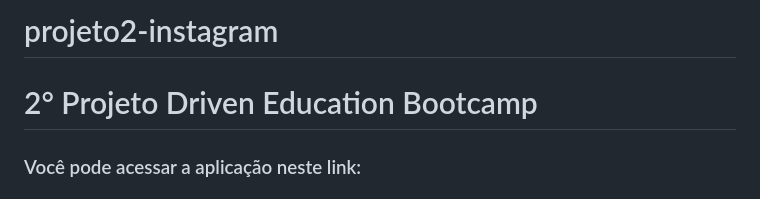
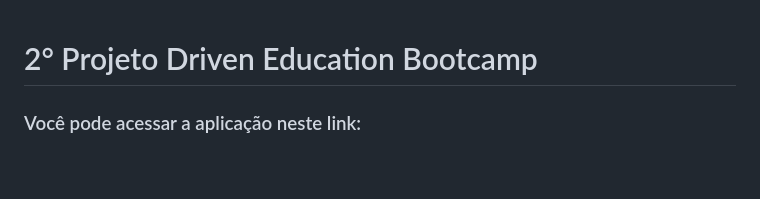
Before and after one commit to FilipeTenedini/p2-Driven-instagramLayout, a Markdown page: README.md, the part around the change. Rendered like a GitHub page; blank space fills up the shorter version.

```diff
--- a/README.md
+++ b/README.md
@@ -1,4 +1,3 @@
-# projeto2-instagram
 # 2° Projeto Driven Education Bootcamp
 ### Você pode acessar a aplicação neste link:
   ### - <a href="https://filipetenedini.github.io/p2-Driven-instagramLayout/">Layout Instagram</a>
```
